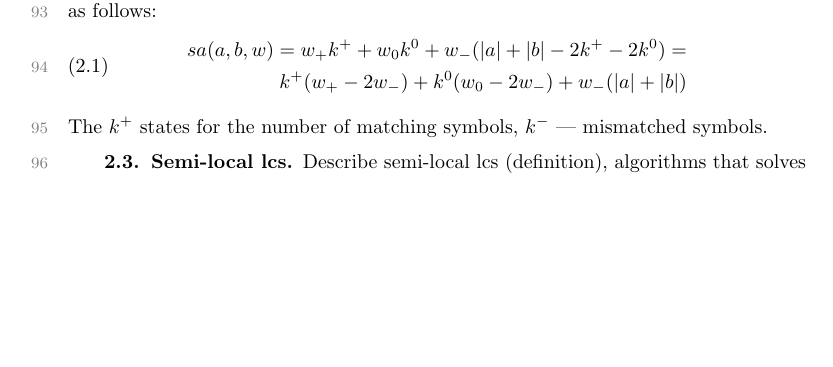
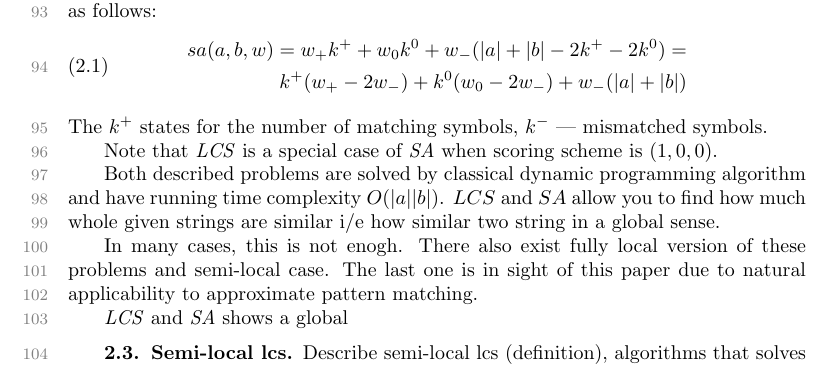
Before and after one commit to NikitaMishin/papers, a LaTeX paper (2020/soda21/article.tex, which reads 2020/soda21/preliminaries.tex): part of page 3 of 10, cut so that both start at the same text, the shorter picture padded with empty space. The pictures show the PDF file 2020/soda21/article.pdf that the author committed with the source.

Commit message:
preliminaries::part about lcs and sa end

```diff
--- a/2020/soda21/preliminaries.tex
+++ b/2020/soda21/preliminaries.tex
@@ -49,11 +49,16 @@ The scoring scheme calculates as follows:
 \end{equation}
 The $k^{+}$ states for the number of matching symbols, $k^{-}$ --- mismatched symbols.
 
+Note that  \emph{LCS} is a special case of \emph{SA} when scoring scheme is $(1,0,0)$.
 
+Both described problems are solved by  classical dynamic programming algorithm and have running time complexity $O(|a||b|)$.
+$LCS$ and $SA$ allow you to find how much whole given strings are similar i/e how similar two string in a global sense.
 
+In many cases, this is not enogh.
+There also exist fully local version of these problems and semi-local one.
+The last one is in sight of this paper due to natural applicability to approximate pattern matching.
+\subsection{Semi-local lcs}
 
-
-\subsection{Semi-local lcs}
 Describe semi-local lcs (definition), algorithms that solves (steady and and braid reducing)
 
 \subsection{Monge matrix}
```
Also changed, not shown: 2020/soda21/article.pdf.
